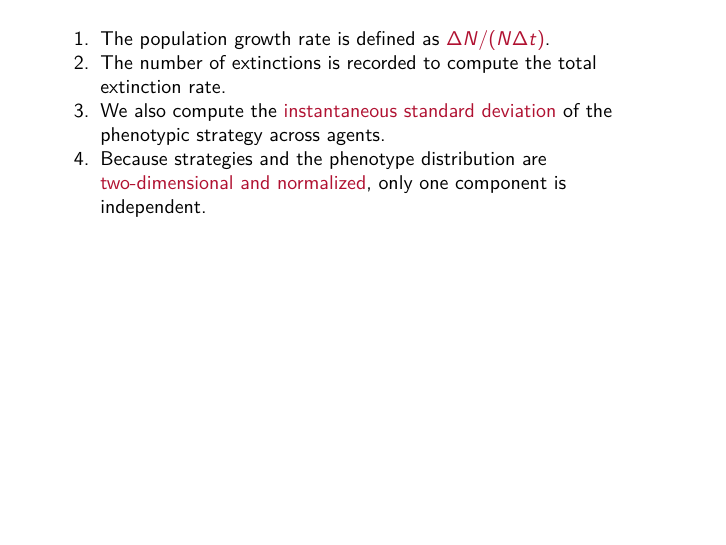
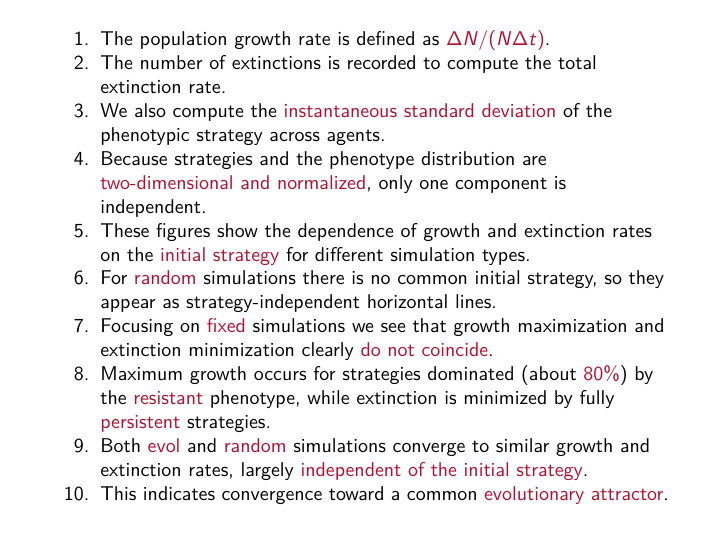
Before and after one commit to Marco-Mendivil-Carboni/mutare, LaTeX slides (docs/presentation-GISC.tex): page 13 of 27. Compiled offline with pdfLaTeX.

Commit message:
Finish slide 9.

```diff
--- a/docs/presentation-GISC.tex
+++ b/docs/presentation-GISC.tex
@@ -192,6 +192,12 @@
   \note[item]{The number of extinctions is recorded to compute the total extinction rate.}
   \note[item]{We also compute the \alert{instantaneous standard deviation} of the phenotypic strategy across agents.}
   \note[item]{Because strategies and the phenotype distribution are \alert{two-dimensional and normalized}, only one component is independent.}
+  \note[item]{These figures show the dependence of growth and extinction rates on the \alert{initial strategy} for different simulation types.}
+  \note[item]{For \alert{random} simulations there is no common initial strategy, so they appear as strategy-independent horizontal lines.}
+  \note[item]{Focusing on \alert{fixed} simulations we see that growth maximization and extinction minimization clearly \alert{do not coincide}.}
+  \note[item]{Maximum growth occurs for strategies dominated (about \alert{80\%}) by the \alert{resistant} phenotype, while extinction is minimized by fully \alert{persistent} strategies.}
+  \note[item]{Both \alert{evol} and \alert{random} simulations converge to similar growth and extinction rates, largely \alert{independent of the initial strategy}.}
+  \note[item]{This indicates convergence toward a common \alert{evolutionary attractor}.}
 \end{frame}
 
 \begin{frame}
```
